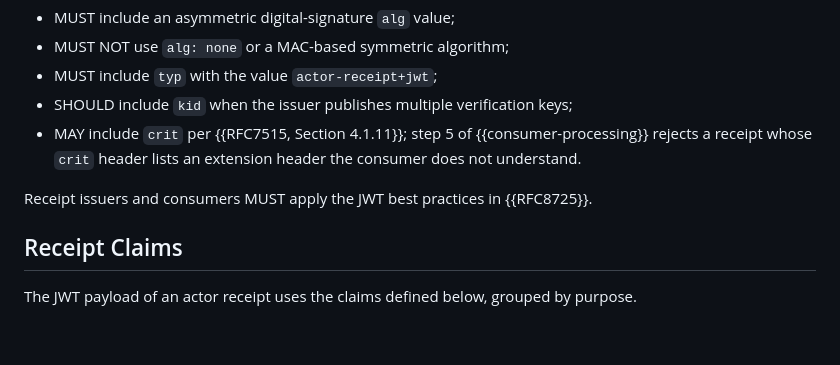
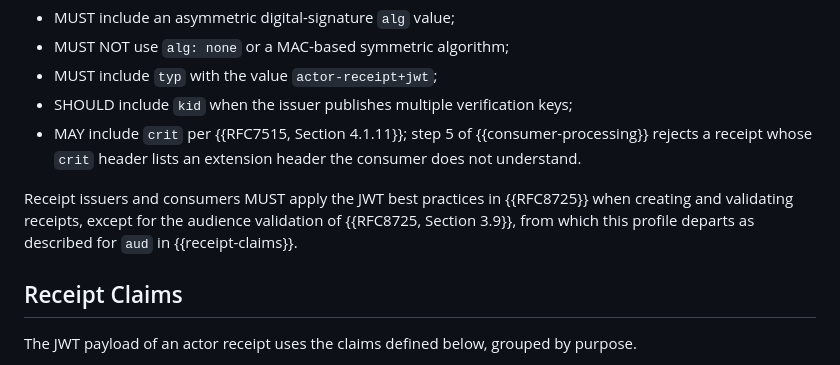
Before and after one commit to mcguinness/draft-mcguinness-oauth-actor-profile, a Markdown page: draft-mcguinness-oauth-actor-receipts.md, the part around the change. GitHub-like rendering; blank space fills up the shorter version.

```diff
--- a/draft-mcguinness-oauth-actor-receipts.md
+++ b/draft-mcguinness-oauth-actor-receipts.md
@@ -199,7 +199,7 @@ The JOSE header of an actor receipt:
 *  SHOULD include `kid` when the issuer publishes multiple verification keys;
 *  MAY include `crit` per {{RFC7515, Section 4.1.11}}; step 5 of {{consumer-processing}} rejects a receipt whose `crit` header lists an extension header the consumer does not understand.
 
-Receipt issuers and consumers MUST apply the JWT best practices in {{RFC8725}}.
+Receipt issuers and consumers MUST apply the JWT best practices in {{RFC8725}} when creating and validating receipts, except for the audience validation of {{RFC8725, Section 3.9}}, from which this profile departs as described for `aud` in {{receipt-claims}}.
 
 ## Receipt Claims
 
```
Also changed, not shown: draft-mcguinness-oauth-actor-proofs.md (+1 -1 lines).
